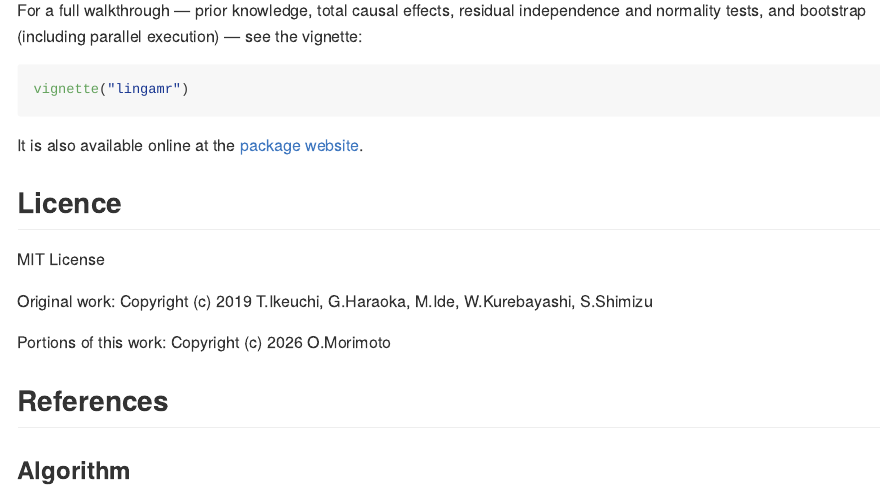
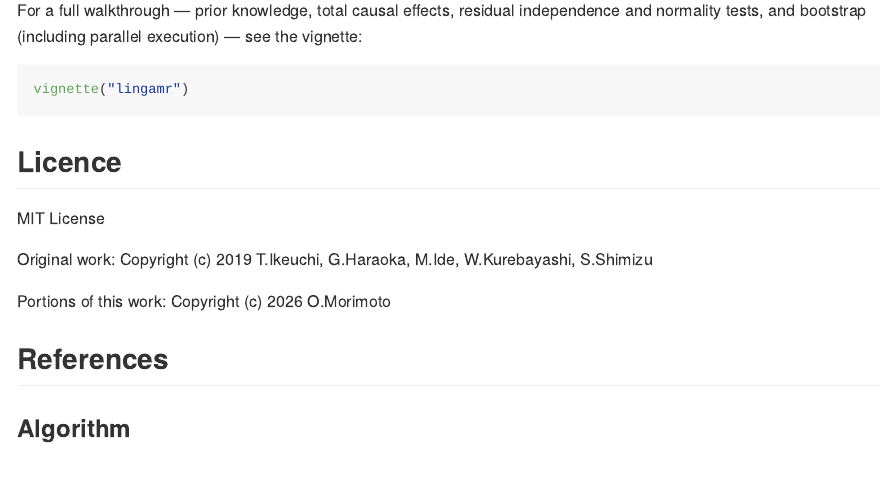
Before and after one commit to morimotoosamu/lingamr, an R Markdown document (README.Rmd): the page in a window 1100 px wide, from 1590 px down. The pictures show the output file README.md that the author committed with the source, drawn offline in the style of GitHub; badge pictures from the web are left out.

Commit message:
pkgdown サイトへのリンクを削除

````diff
--- a/README.Rmd
+++ b/README.Rmd
@@ -92,9 +92,6 @@ see the vignette:
 vignette("lingamr")
 ```
 
-It is also available online at the
-[package website](https://morimotoosamu.github.io/lingamr/).
-
 
 ## Licence
 
````
Also changed, not shown: README.md, 2 other files.
